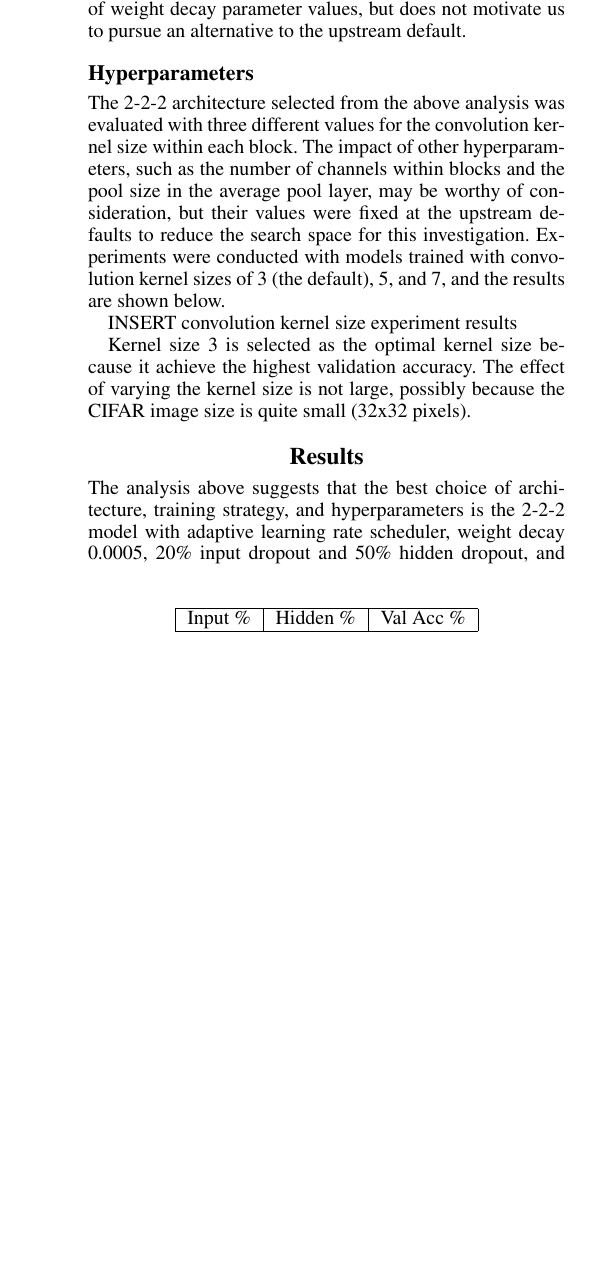
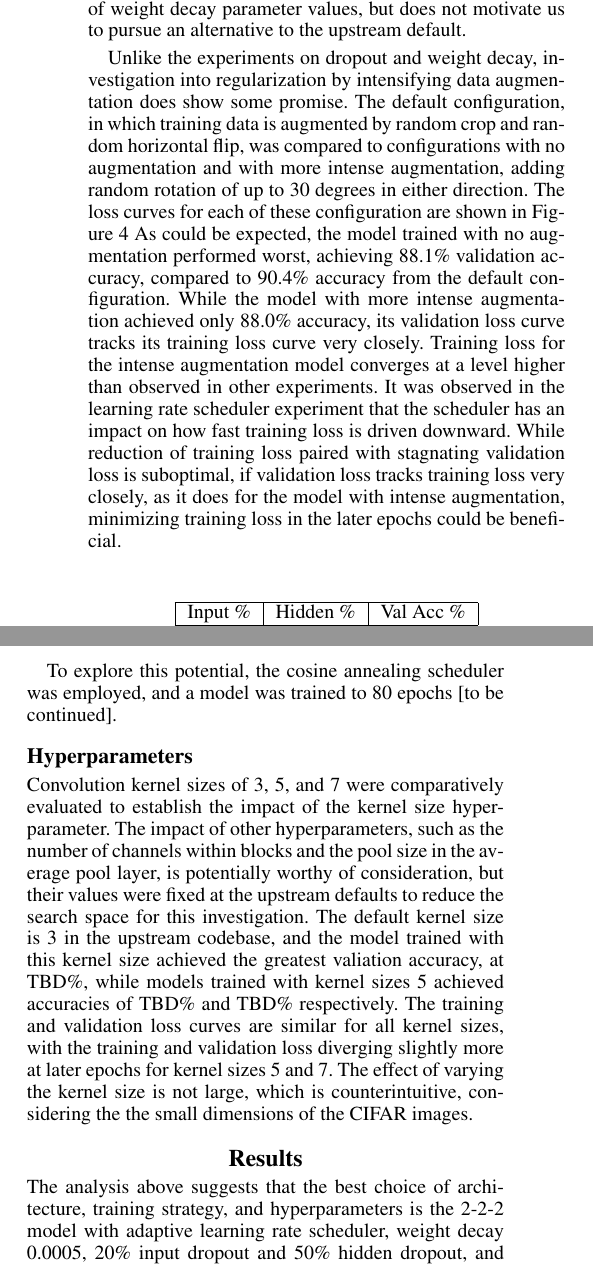
Before and after one commit to mukesh132001/csgy6953-mp1, a LaTeX paper (report/mp1-report.tex): part of one column of page 3 of 4 before the commit and two parts of the columns of page 3 of 5 after it, the two joined at a grey line, cut so that both start at the same text, the shorter picture padded with empty space. Compiled offline with pdfLaTeX.

Commit message:
report: add hyperparameter discussion

```diff
--- a/report/mp1-report.tex
+++ b/report/mp1-report.tex
@@ -338,3 +337,23 @@ loss.
 This does not rule out more granular investigation of weight decay parameter values, but does not
 motivate us to pursue an alternative to the upstream default.
 
+Unlike the experiments on dropout and weight decay, investigation into regularization by
+intensifying data augmentation does show some promise.
+The default configuration, in which training data is augmented by random crop and random horizontal flip,
+was compared to configurations with no augmentation and with more intense augmentation,
+adding random rotation of up to 30 degrees in either direction.
+The loss curves for each of these configuration are shown in Figure~\ref{fig4}
+As could be expected, the model trained with no augmentation performed worst,
+achieving 88.1\% validation accuracy, compared to 90.4\% accuracy from the default configuration.
+While the model with more intense augmentation achieved only 88.0\% accuracy, its
+validation loss curve tracks its training loss curve very closely.
+Training loss for the intense augmentation model converges at a level higher than observed in
+other experiments.
+It was observed in the learning rate scheduler experiment that the scheduler has an impact on
+how fast training loss is driven downward.
+While reduction of training loss paired with stagnating validation loss is suboptimal,
+if validation loss tracks training loss very closely, as it does for the model with intense augmentation,
+minimizing training loss in the later epochs could be beneficial.
+
+To explore this potential, the cosine annealing scheduler was employed, and a model was
+trained to 80 epochs [to be continued].
@@ -341,17 +366,22 @@ motivate us to pursue an alternative to the upstream default.
+\label{fig4}
+\end{figure*}
+
+
+
 \subsection{Hyperparameters}
 
-The 2-2-2 architecture selected from the above analysis was evaluated with three different values for the convolution
-kernel size within each block.
+Convolution kernel sizes of 3, 5, and 7 were comparatively evaluated to establish the impact of the
+kernel size hyperparameter.
 The impact of other hyperparameters, such as the number of channels within blocks and the pool size in the average pool
-layer, may be worthy of consideration, but their values were fixed at the upstream defaults to reduce the search space
-for this investigation.
-Experiments were conducted with models trained with convolution kernel sizes of 3 (the default), 5, and 7, and the
-results are shown below.
-
-INSERT convolution kernel size experiment results
-
-Kernel size 3 is selected as the optimal kernel size because it achieve the highest validation accuracy.
-The effect of varying the kernel size is not large, possibly because the CIFAR image size is quite small (32x32 pixels).
+layer, is potentially worthy of consideration, but their values were fixed at the upstream defaults to reduce the
+search space for this investigation.
+The default kernel size is 3 in the upstream codebase, and the model trained with this kernel size achieved the
+greatest valiation accuracy, at TBD\%, while models trained with kernel sizes 5 achieved accuracies
+of TBD\% and TBD\% respectively.
+The training and validation loss curves are similar for all kernel sizes, with the training and validation
+loss diverging slightly more at later epochs for kernel sizes 5 and 7.
+The effect of varying the kernel size is not large, which is counterintuitive, considering the
+the small dimensions of the CIFAR images.
 
 \section{Results}
 
```
Also changed, not shown: report/mp1-report.tex (11 more changed lines).
